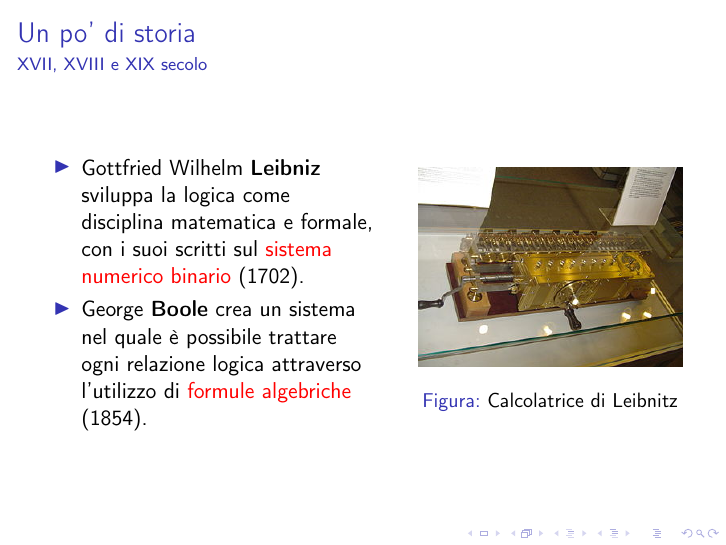
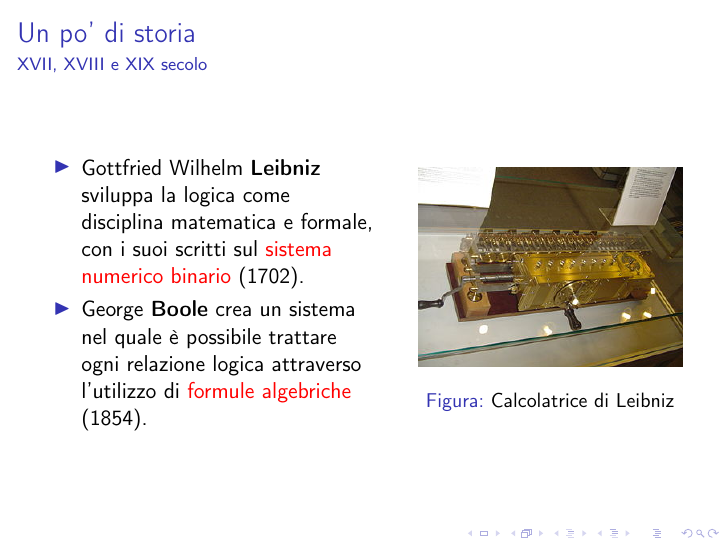
Before and after one commit to lparolari/cs-intro, LaTeX slides (lesson-1.tex): page 6 of 7. Compiled offline with pdfLaTeX; a LaTeX package or settings file that is missing is left out.

Commit message:
Fix typo

```diff
--- a/lesson-1.tex
+++ b/lesson-1.tex
@@ -189,8 +189,8 @@ citestyle=numeric  % numeric, alphabetic
 
             \column{0.45\textwidth}
             \begin{figure}
-                \includegraphics[scale=0.4]{img/calcolatrice-leibnitz.jpg}
-                \caption{Calcolatrice di Leibnitz}
+                \includegraphics[scale=0.4]{img/calcolatrice-leibniz.jpg}
+                \caption{Calcolatrice di Leibniz}
             \end{figure}
         \end{columns}
     \end{frame}
```
Also changed, not shown: img/calcolatrice-leibniz.jpg (renamed from img/calcolatrice-leibnitz.jpg).
